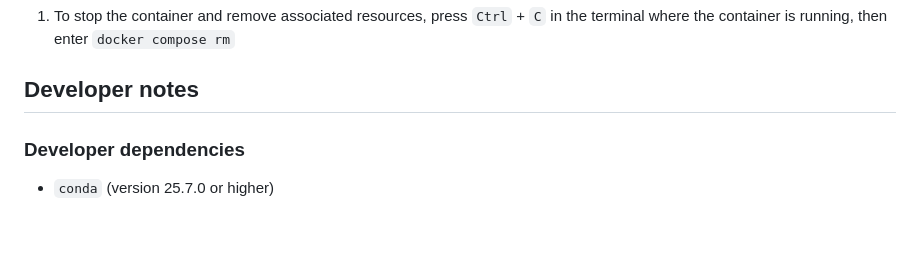
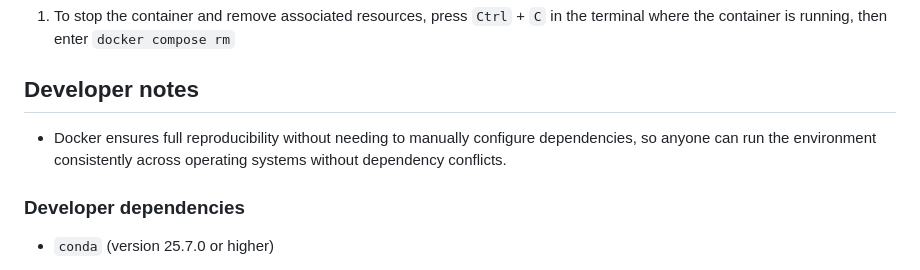
Before and after one commit to Eligoze75/Sepsis-Survival-Minimal-Clinical-Records, a Markdown page: README.md, the part around the change. Drawn GitHub-style; blank space fills up the shorter version.

Commit message:
Updated README file v3

```diff
--- a/README.md
+++ b/README.md
@@ -81,6 +81,9 @@ docker compose up
 
 ## **Developer notes**
 
+- Docker ensures full reproducibility without needing to manually configure dependencies, so anyone can run the environment consistently across operating systems without
+  dependency conflicts.
+
 ### **Developer dependencies**
 
 -   `conda` (version 25.7.0 or higher)
```
